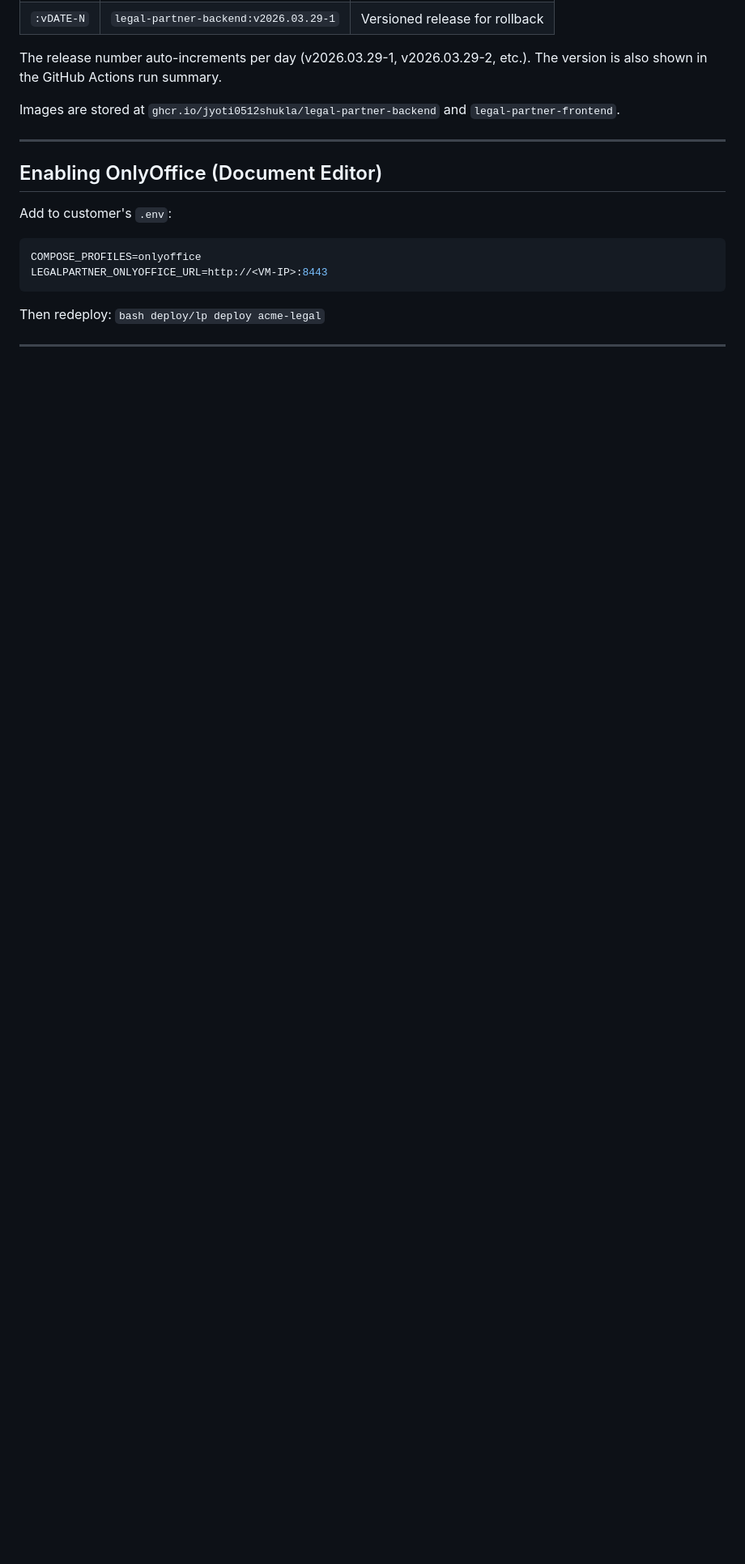
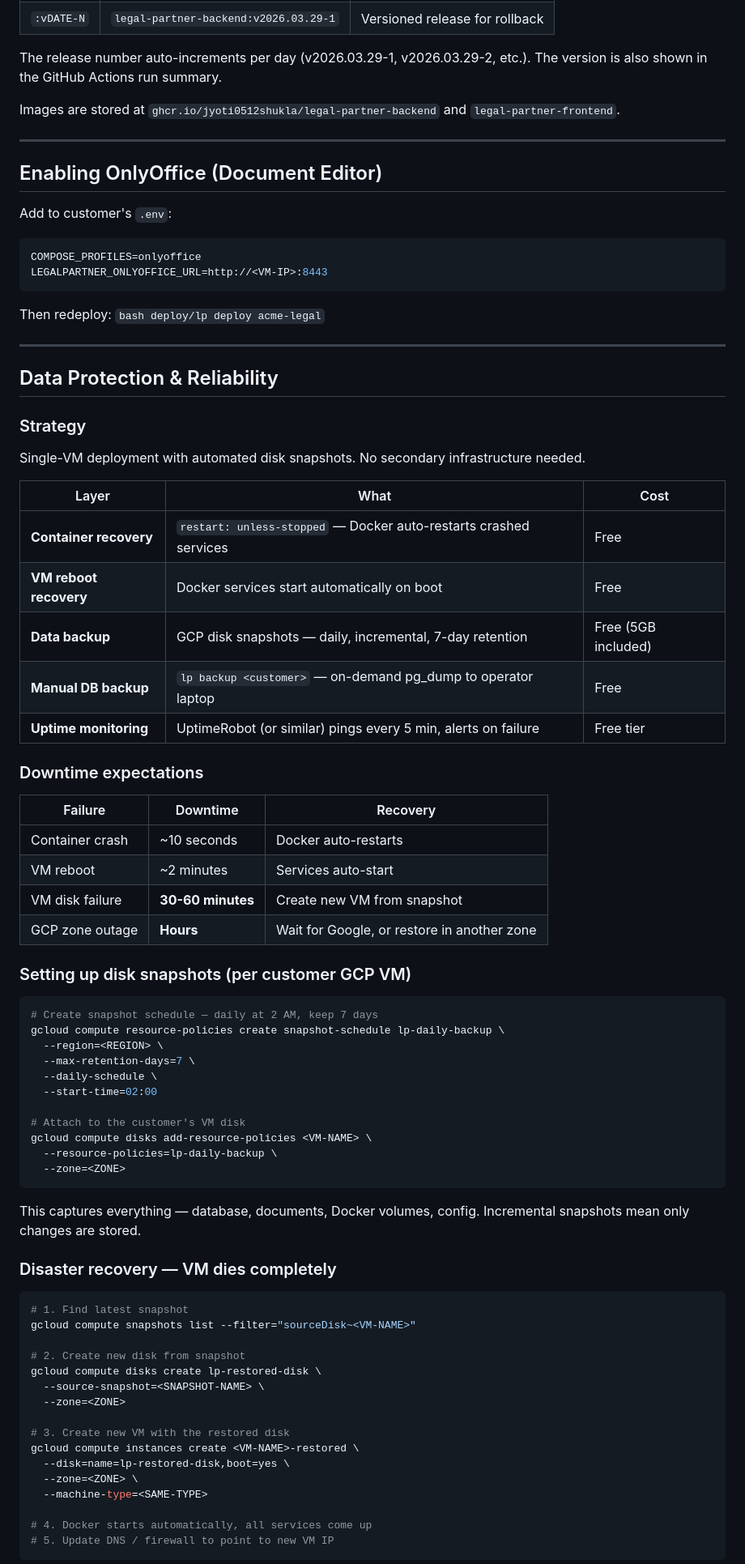
Before and after one commit to jyoti0512shukla/legal-partner, a Markdown page: deploy/README.md, the part around one of its changes. Shown at 81% size. Rendered like a GitHub page; blank space fills up the shorter version.

Commit message:
docs: add data protection & reliability section to deployment guide
Covers disk snapshots (free), downtime expectations, disaster recovery
runbook, uptime monitoring setup, and on-premise backup strategy.

Co-Authored-By: Claude Opus 4.6 (1M context) <noreply@anthropic.com>

````diff
--- a/deploy/README.md
+++ b/deploy/README.md
@@ -293,3 +293,65 @@ Then redeploy: `bash deploy/lp deploy acme-legal`
 
 ---
 
+## Data Protection & Reliability
+
+### Strategy
+
+Single-VM deployment with automated disk snapshots. No secondary infrastructure needed.
+
+| Layer | What | Cost |
+|-------|------|------|
+| **Container recovery** | `restart: unless-stopped` — Docker auto-restarts crashed services | Free |
+| **VM reboot recovery** | Docker services start automatically on boot | Free |
+| **Data backup** | GCP disk snapshots — daily, incremental, 7-day retention | Free (5GB included) |
+| **Manual DB backup** | `lp backup <customer>` — on-demand pg_dump to operator laptop | Free |
+| **Uptime monitoring** | UptimeRobot (or similar) pings every 5 min, alerts on failure | Free tier |
+
+### Downtime expectations
+
+| Failure | Downtime | Recovery |
+|---------|----------|----------|
+| Container crash | ~10 seconds | Docker auto-restarts |
+| VM reboot | ~2 minutes | Services auto-start |
+| VM disk failure | **30-60 minutes** | Create new VM from snapshot |
+| GCP zone outage | **Hours** | Wait for Google, or restore in another zone |
+
+### Setting up disk snapshots (per customer GCP VM)
+
+```bash
+# Create snapshot schedule — daily at 2 AM, keep 7 days
+gcloud compute resource-policies create snapshot-schedule lp-daily-backup \
+  --region=<REGION> \
+  --max-retention-days=7 \
+  --daily-schedule \
+  --start-time=02:00
+
+# Attach to the customer's VM disk
+gcloud compute disks add-resource-policies <VM-NAME> \
+  --resource-policies=lp-daily-backup \
+  --zone=<ZONE>
+```
+
+This captures everything — database, documents, Docker volumes, config. Incremental snapshots mean only changes are stored.
+
+### Disaster recovery — VM dies completely
+
+```bash
+# 1. Find latest snapshot
+gcloud compute snapshots list --filter="sourceDisk~<VM-NAME>"
+
+# 2. Create new disk from snapshot
+gcloud compute disks create lp-restored-disk \
+  --source-snapshot=<SNAPSHOT-NAME> \
+  --zone=<ZONE>
+
+# 3. Create new VM with the restored disk
+gcloud compute instances create <VM-NAME>-restored \
+  --disk=name=lp-restored-disk,boot=yes \
+  --zone=<ZONE> \
+  --machine-type=<SAME-TYPE>
+
+# 4. Docker starts automatically, all services come up
+# 5. Update DNS / firewall to point to new VM IP
+```
+
````
Also changed, not shown: other parts of deploy/README.md (+20 -0 lines).
